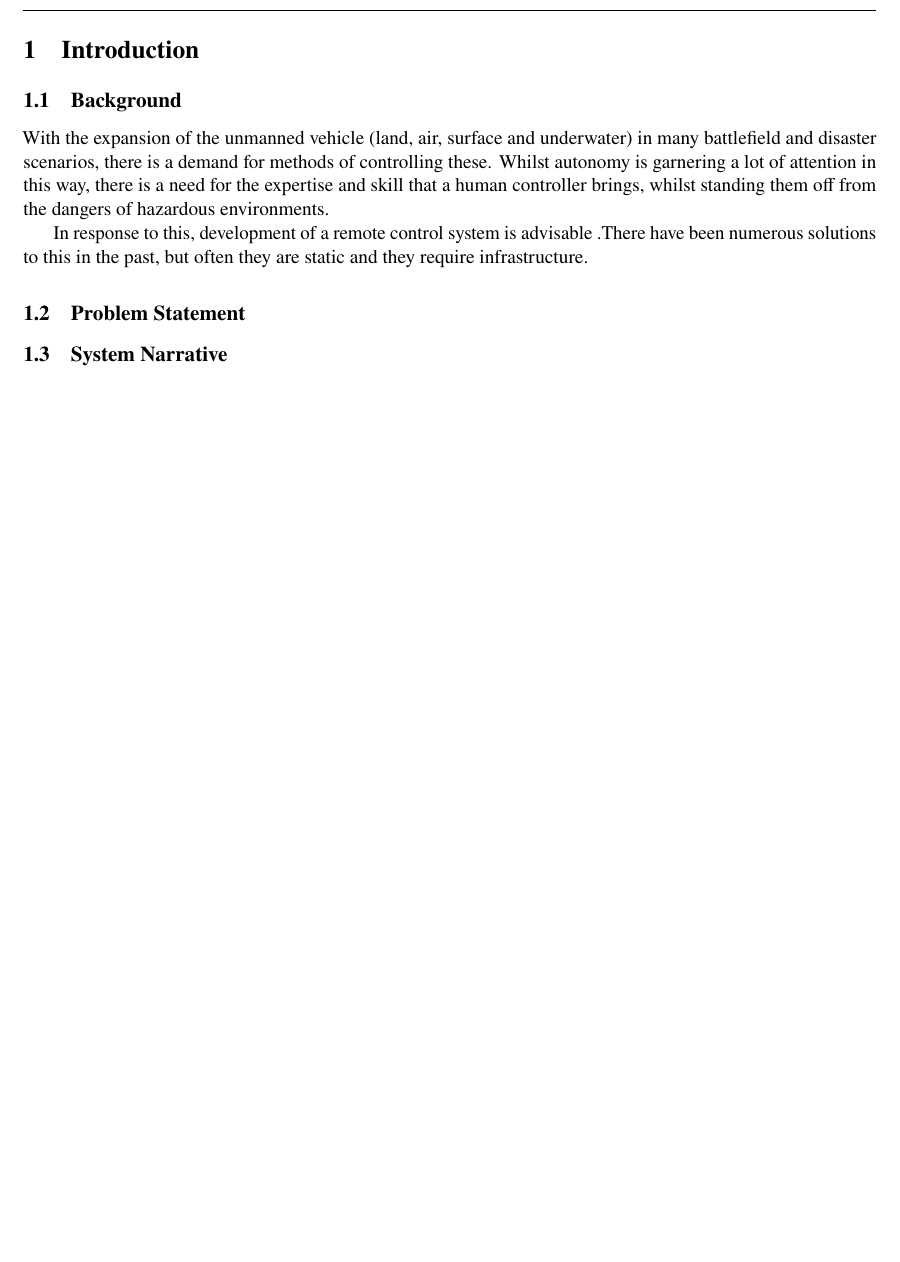
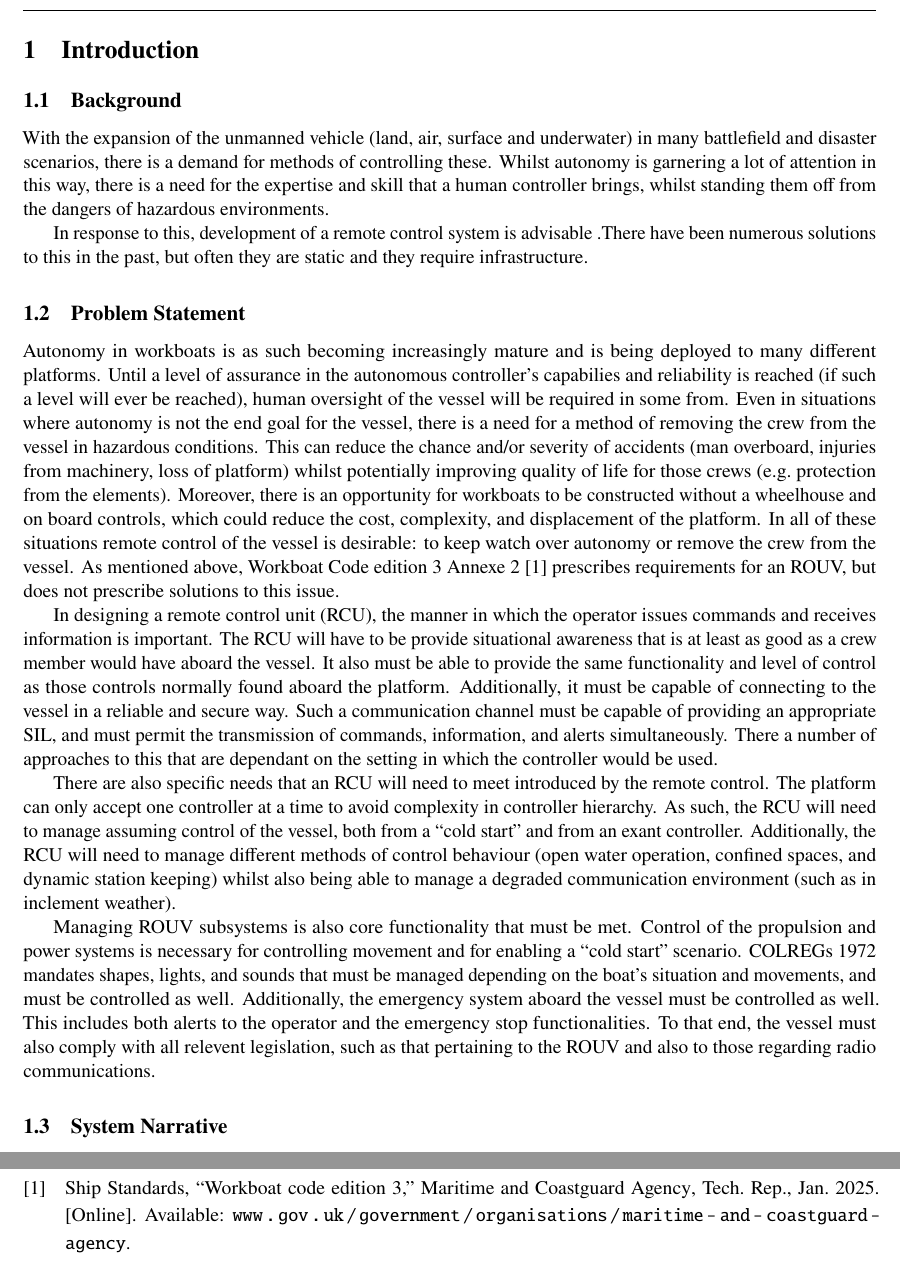
Before and after one commit to Drannon/Lboro, a LaTeX document (MBSE/SysArch/CW2/REPORT/main.tex, which reads MBSE/SysArch/CW2/REPORT/SECTIONS/s1.tex, MBSE/SysArch/CW2/REPORT/UTIL/cw2.sty): part of page 1 of 3 before the commit and two parts of pages 1 and 4 of 4 after it, the two joined at a grey line, cut so that both start at the same text, the shorter picture padded with empty space. Compiled offline with pdfLaTeX.

Commit message:
first pass of problem statement. needs referencing

```diff
--- a/MBSE/SysArch/CW2/REPORT/SECTIONS/s1.tex
+++ b/MBSE/SysArch/CW2/REPORT/SECTIONS/s1.tex
@@ -15,6 +15,35 @@ they require infrastructure.
 
 \subsection{Problem Statement}
 
+Autonomy in workboats is as such becoming increasingly mature and is being deployed to many different platforms.
+Until a level of assurance in the autonomous controller's capabilies and reliability is reached (if such a level will ever be reached), human oversight of the vessel will be required in some from.
+Even in situations where autonomy is not the end goal for the vessel, there is a need for a method of removing the crew from the vessel in hazardous conditions.
+This can reduce the chance and/or severity of accidents (man overboard, injuries from machinery, loss of platform) whilst potentially improving quality of life for those crews
+(e.g.\ protection from the elements).
+Moreover, there is an opportunity for workboats to be constructed without a wheelhouse and on board controls, which could reduce the cost, complexity, and displacement of the platform.
+In all of these situations remote control of the vessel is desirable: to keep watch over autonomy or remove the crew from the vessel.
+As mentioned above, Workboat Code edition 3 Annexe 2 \cite{ShipStandards2025} prescribes requirements for an ROUV, but does not prescribe solutions to this issue.
+
+In designing a remote control unit (RCU), the manner in which the operator issues commands and receives information is important.
+The RCU will have to be provide situational awareness that is at least as good as a crew member would have aboard the vessel.
+It also must be able to provide the same functionality and level of control as those controls normally found aboard the platform.
+Additionally, it must be capable of connecting to the vessel in a reliable and secure way.
+Such a communication channel must be capable of providing an appropriate SIL, and must permit the transmission of commands, information, and alerts simultaneously.
+There a number of approaches to this that are dependant on the setting in which the controller would be used.
+
+There are also specific needs that an RCU will need to meet introduced by the remote control.
+The platform can only accept one controller at a time to avoid complexity in controller hierarchy.
+As such, the RCU will need to manage assuming control of the vessel, both from a ``cold start'' and from an exant controller.
+Additionally, the RCU will need to manage different methods of control behaviour (open water operation, confined spaces, and dynamic station keeping) whilst also being able to manage a degraded
+communication environment (such as in inclement weather).
+
+Managing ROUV subsystems is also core functionality that must be met.
+Control of the propulsion and power systems is necessary for controlling movement and for enabling a ``cold start'' scenario.
+COLREGs 1972 mandates shapes, lights, and sounds that must be managed depending on the boat's situation and movements, and must be controlled as well.
+Additionally, the emergency system aboard the vessel must be controlled as well.
+This includes both alerts to the operator and the emergency stop functionalities.
+To that end, the vessel must also comply with all relevent legislation, such as that pertaining to the ROUV and also to those regarding radio communications.
+
 \subsection{System Narrative}
 
 \subsection{Aims and Objectives}
--- a/MBSE/SysArch/CW2/REPORT/UTIL/cw2.sty
+++ b/MBSE/SysArch/CW2/REPORT/UTIL/cw2.sty
@@ -16,7 +16,7 @@
 \restylefloat{table}
 
 \usepackage[style=ieee]{biblatex}
-\addbibresource{./UTIL/astcw1.bib}
+\addbibresource{./UTIL/cw2.bib}
 
 \usepackage[a4paper, margin=2cm]{geometry}
 \usepackage{pdflscape}
```
Also changed, not shown: MBSE/SysArch/CW2/REPORT/UTIL/cw2.bib (+35 -0 lines), MBSE/SysArch/CW2/REPORT/main.bbl, MBSE/SysArch/CW2/REPORT/main.pdf, 1 other file.
